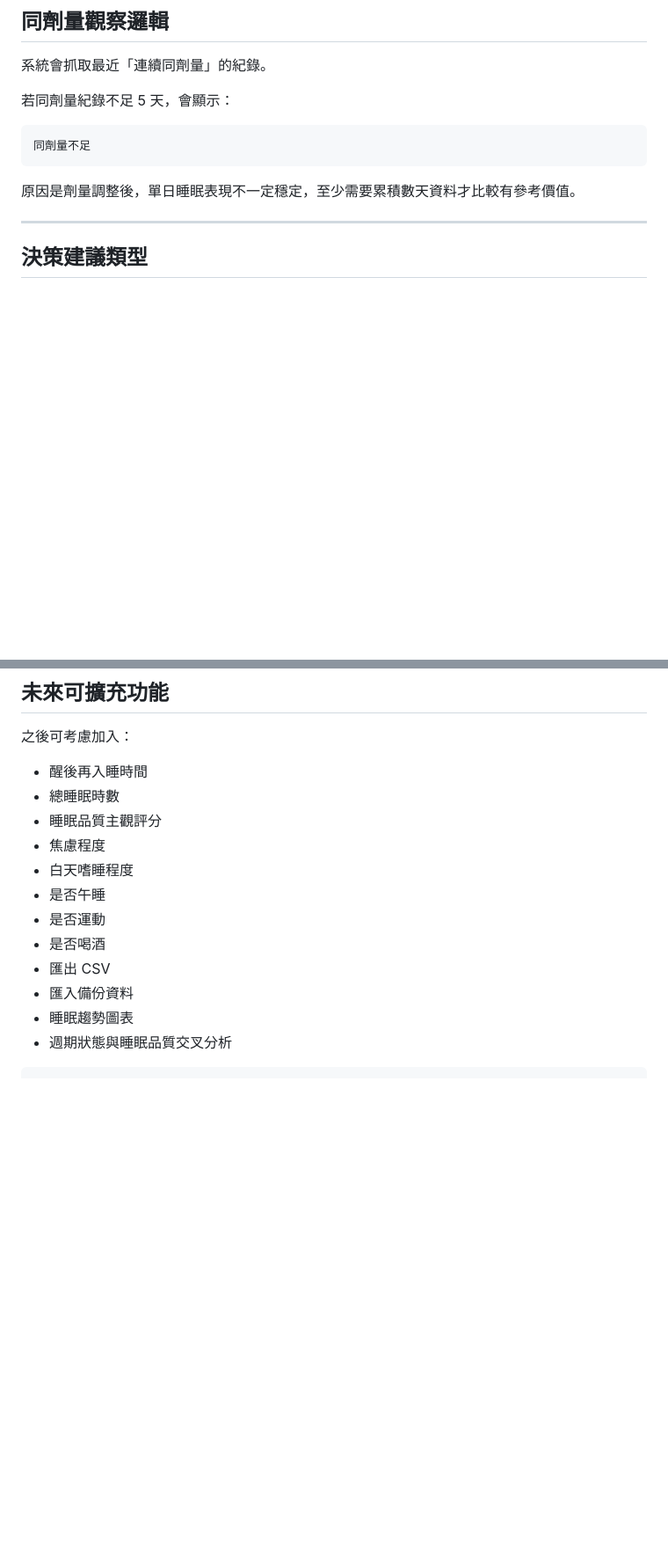
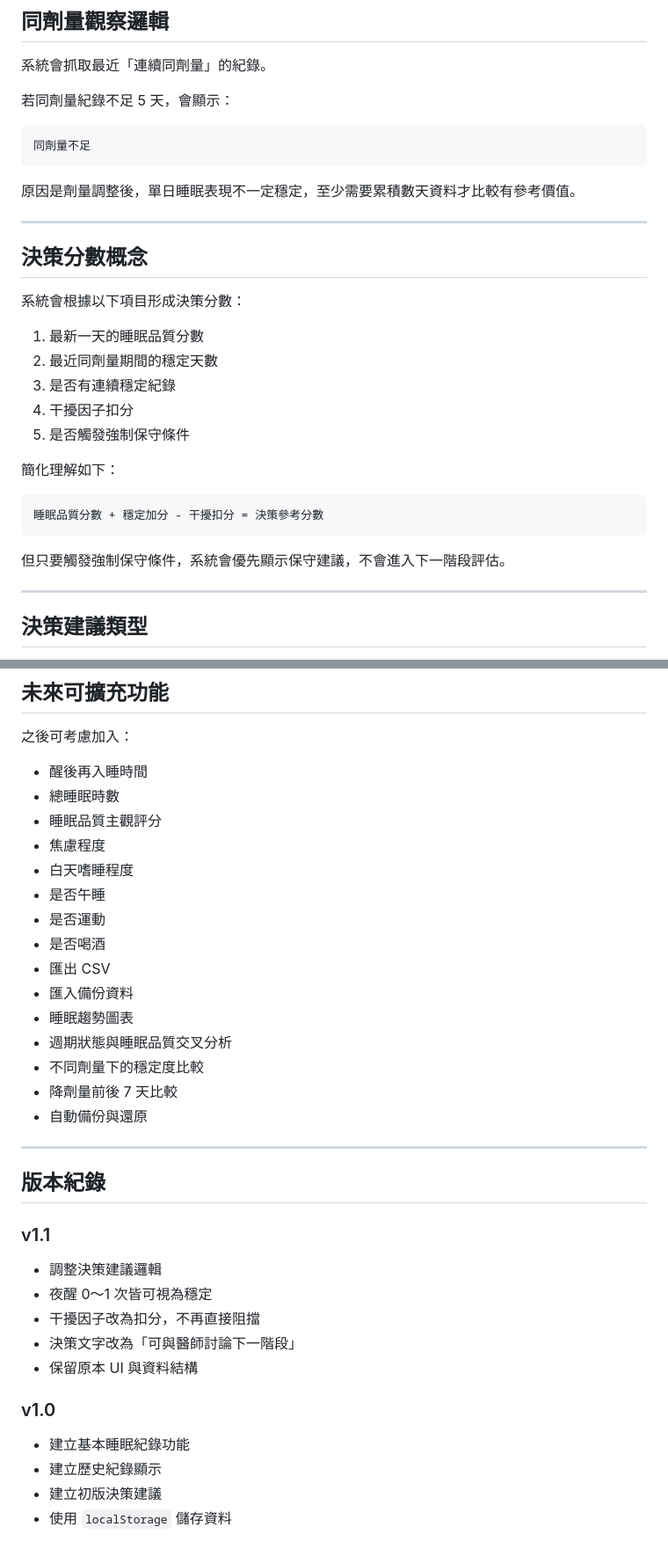
Before and after one commit to CHANWENHSIN/sleep-taper, a Markdown page: README.md, 2 parts joined by grey strips. Shown at 88% size. GitHub-like rendering; blank space fills up the shorter version.

````diff
--- a/README.md
+++ b/README.md
@@ -155,6 +153,26 @@
 ```
 
 原因是劑量調整後，單日睡眠表現不一定穩定，至少需要累積數天資料才比較有參考價值。
+
+---
+
+## 決策分數概念
+
+系統會根據以下項目形成決策分數：
+
+1. 最新一天的睡眠品質分數
+2. 最近同劑量期間的穩定天數
+3. 是否有連續穩定紀錄
+4. 干擾因子扣分
+5. 是否觸發強制保守條件
+
+簡化理解如下：
+
+```text
+睡眠品質分數 + 穩定加分 - 干擾扣分 = 決策參考分數
+```
+
+但只要觸發強制保守條件，系統會優先顯示保守建議，不會進入下一階段評估。
 
 ---
 
@@ -275,17 +338,37 @@ const STORAGE_KEY = "sleepLogs";
 
 之後可考慮加入：
 
-* 醒後再入睡時間
-* 總睡眠時數
-* 睡眠品質主觀評分
-* 焦慮程度
-* 白天嗜睡程度
-* 是否午睡
-* 是否運動
-* 是否喝酒
-* 匯出 CSV
-* 匯入備份資料
-* 睡眠趨勢圖表
-* 週期狀態與睡眠品質交叉分析
+- 醒後再入睡時間
+- 總睡眠時數
+- 睡眠品質主觀評分
+- 焦慮程度
+- 白天嗜睡程度
+- 是否午睡
+- 是否運動
+- 是否喝酒
+- 匯出 CSV
+- 匯入備份資料
+- 睡眠趨勢圖表
+- 週期狀態與睡眠品質交叉分析
+- 不同劑量下的穩定度比較
+- 降劑量前後 7 天比較
+- 自動備份與還原
 
-```
+---
+
+## 版本紀錄
+
+### v1.1
+
+- 調整決策建議邏輯
+- 夜醒 0～1 次皆可視為穩定
+- 干擾因子改為扣分，不再直接阻擋
+- 決策文字改為「可與醫師討論下一階段」
+- 保留原本 UI 與資料結構
+
+### v1.0
+
+- 建立基本睡眠紀錄功能
+- 建立歷史紀錄顯示
+- 建立初版決策建議
+- 使用 `localStorage` 儲存資料
````
Also changed, not shown: other parts of README.md (+54 -11 lines).
